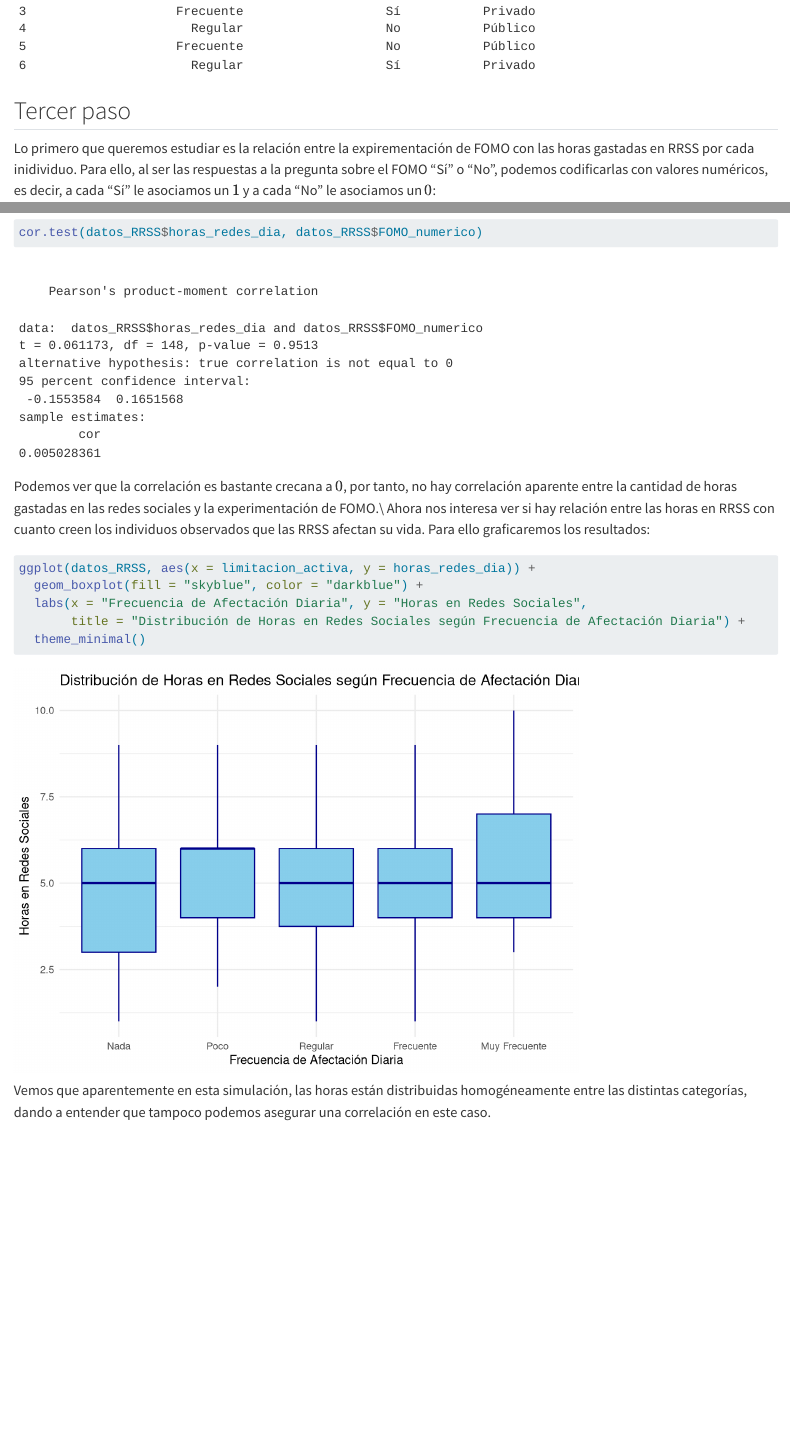
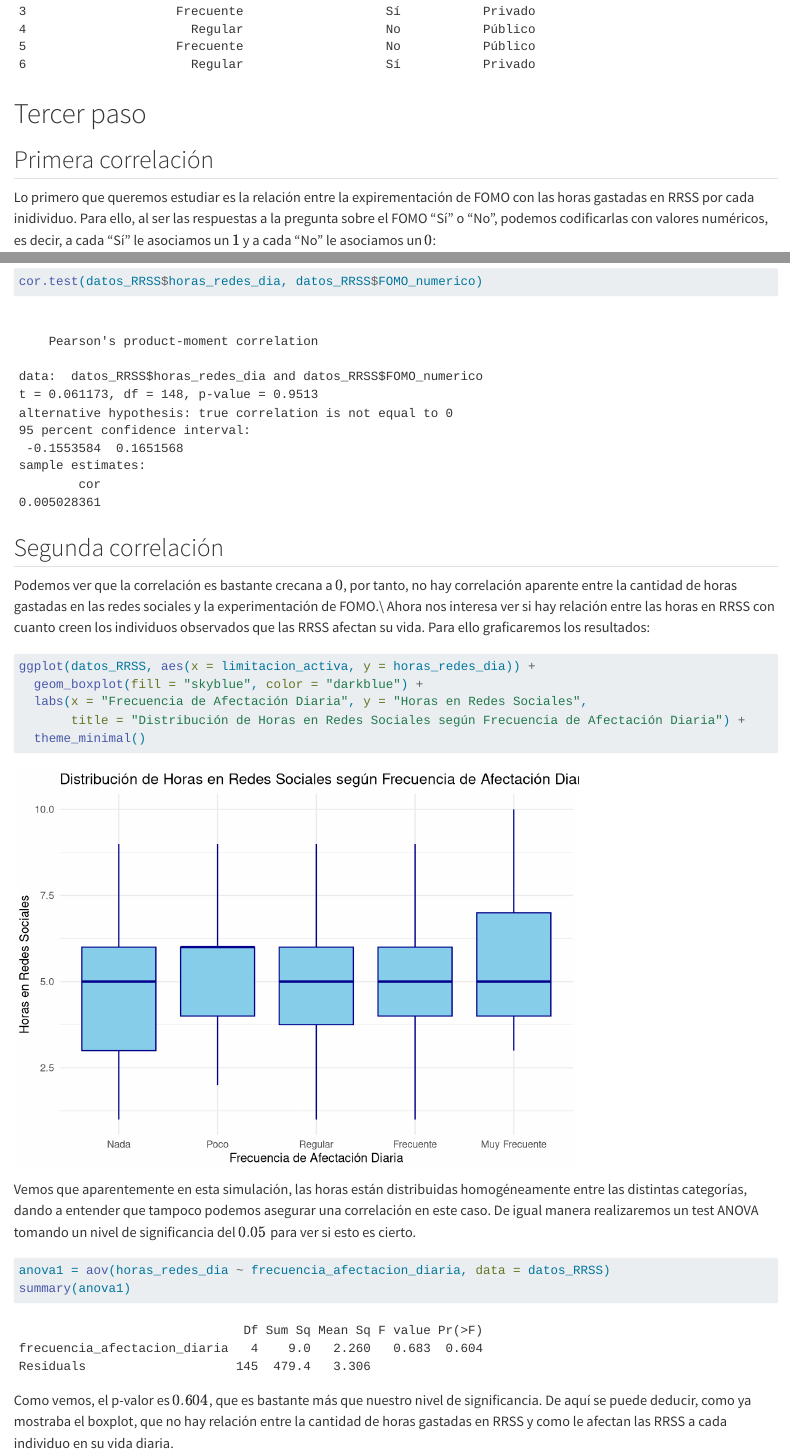
Before and after one commit to CarlosBayes/Entrega_AD_CBL, a Quarto document (Entrega_AD_CBL.qmd): the page in a window 1100 px wide, from 2810 px down, and a second part further down, joined at a grey line. Rendered offline with R 4.5, knitr and Pandoc in place of Quarto, with nearby package versions; long lines of code are wrapped.

Commit message:
segundo test de correlación y retoques de encabezados

````diff
--- a/Entrega_AD_CBL.qmd
+++ b/Entrega_AD_CBL.qmd
@@ -61,7 +61,9 @@ datos_RRSS <- cbind(datos_RRSS_1,datos_RRSS_2)
 head(datos_RRSS)
 ```
 
-## Tercer paso
+# Tercer paso
+
+## Primera correlación
 Lo primero que queremos estudiar es la relación entre la expirementación de FOMO con las horas gastadas en RRSS por cada inidividuo. Para ello, al ser las respuestas a la pregunta sobre el FOMO "Sí" o "No", podemos codificarlas con valores numéricos, es decir, a cada "Sí" le asociamos un $1$ y a cada "No" le asociamos un $0$:
 ```{r}
 datos_RRSS <- datos_RRSS %>%
@@ -75,6 +77,8 @@ En este caso, al tener una variable cuantitativa (las horas en RRSS), y una bina
 ```{r}
 cor.test(datos_RRSS$horas_redes_dia, datos_RRSS$FOMO_numerico)
 ```
+
+## Segunda correlación
 Podemos ver que la correlación es bastante crecana a $0$, por tanto, no hay correlación aparente entre la cantidad de horas gastadas en las redes sociales y la experimentación de FOMO.\\
 Ahora nos interesa ver si hay relación entre las horas en RRSS con cuanto creen los individuos observados que las RRSS afectan su vida. Para ello graficaremos los resultados:
 ```{r}
@@ -84,4 +88,9 @@ ggplot(datos_RRSS, aes(x = limitacion_activa, y = horas_redes_dia)) +
        title = "Distribución de Horas en Redes Sociales según Frecuencia de Afectación Diaria") +
   theme_minimal()
 ```
-Vemos que aparentemente en esta simulación, las horas están distribuidas homogéneamente entre las distintas categorías, dando a entender que tampoco podemos asegurar una correlación en este caso.
+Vemos que aparentemente en esta simulación, las horas están distribuidas homogéneamente entre las distintas categorías, dando a entender que tampoco podemos asegurar una correlación en este caso. De igual manera realizaremos un test ANOVA tomando un nivel de significancia del $0.05$ para ver si esto es cierto.
+```{r}
+anova1 = aov(horas_redes_dia ~ frecuencia_afectacion_diaria, data = datos_RRSS)
+summary(anova1)
+```
+Como vemos, el p-valor es $0.604$, que es bastante más que nuestro nivel de significancia. De aquí se puede deducir, como ya mostraba el boxplot, que no hay relación entre la cantidad de horas gastadas en RRSS y como le afectan las RRSS a cada individuo en su vida diaria.
````
Also changed, not shown: Entrega_AD_CBL.qmd (4 more changed lines).
